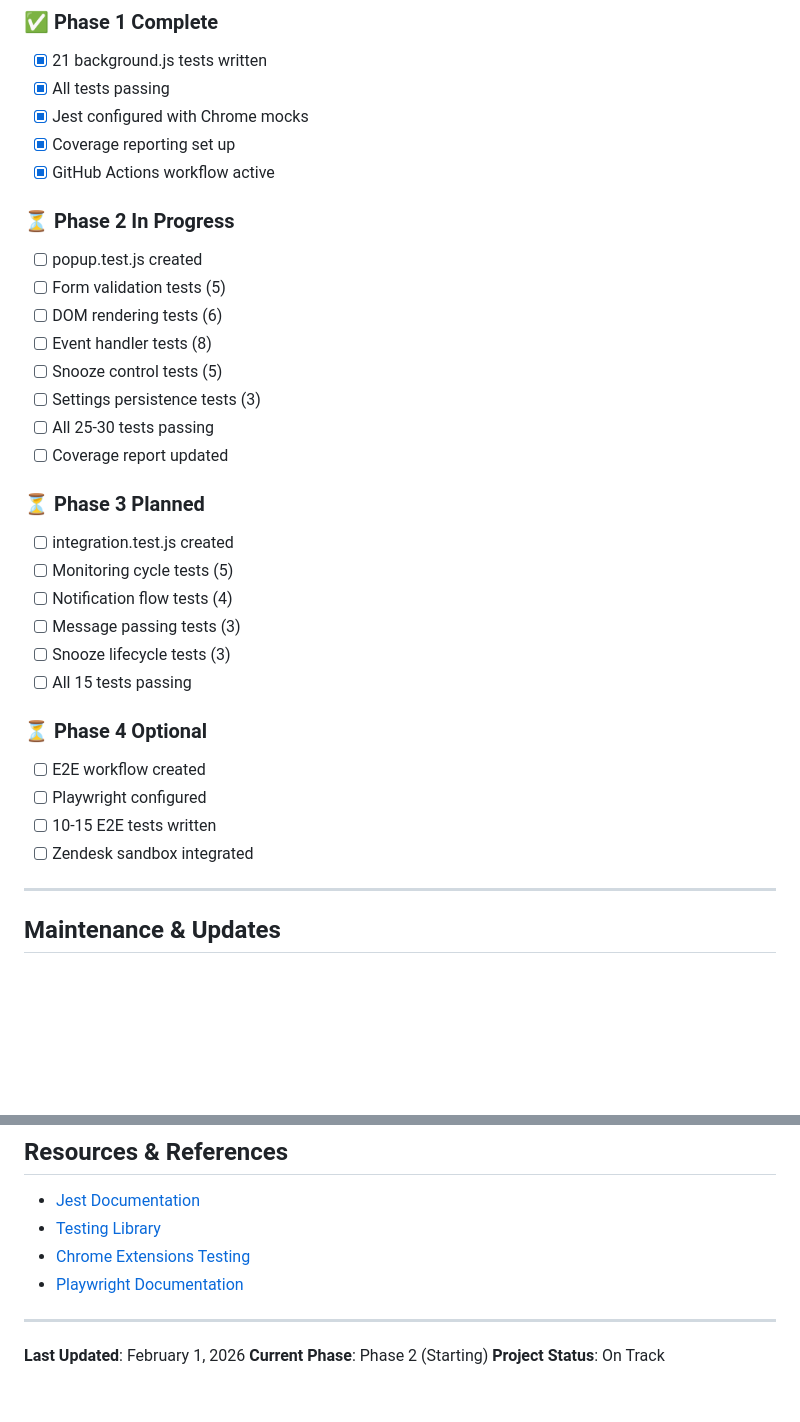
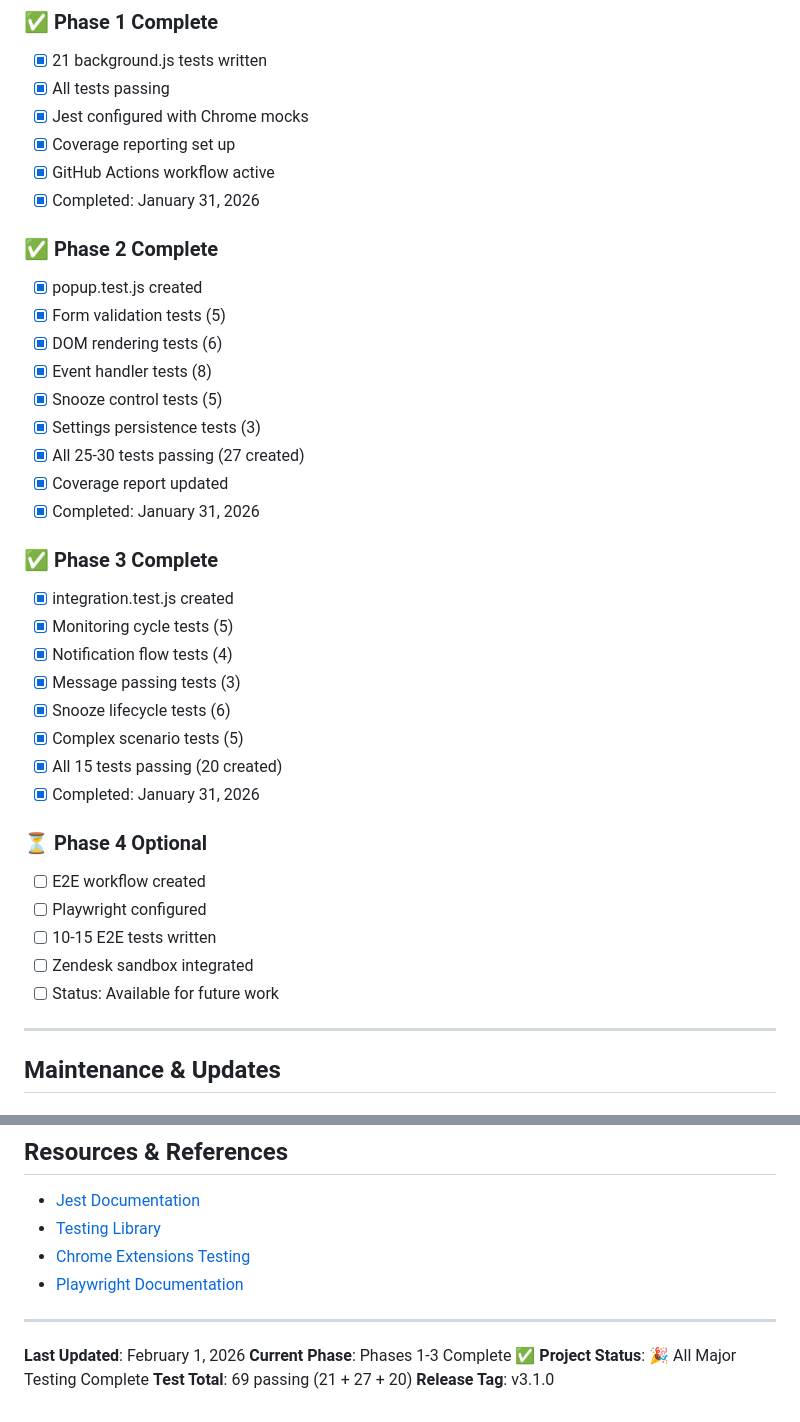
Before and after one commit to barateza/barateza-ticket-notifier-v3, a Markdown page: PHASES.md, 2 parts joined by grey strips. Rendered like a GitHub page; blank space fills up the shorter version.

```diff
--- a/PHASES.md
+++ b/PHASES.md
@@ -454,30 +454,35 @@ Lines:      85-90%
 - [x] Jest configured with Chrome mocks
 - [x] Coverage reporting set up
 - [x] GitHub Actions workflow active
+- [x] Completed: January 31, 2026
 
-### ⏳ Phase 2 In Progress
-- [ ] popup.test.js created
-- [ ] Form validation tests (5)
-- [ ] DOM rendering tests (6)
-- [ ] Event handler tests (8)
-- [ ] Snooze control tests (5)
-- [ ] Settings persistence tests (3)
-- [ ] All 25-30 tests passing
-- [ ] Coverage report updated
+### ✅ Phase 2 Complete
+- [x] popup.test.js created
+- [x] Form validation tests (5)
+- [x] DOM rendering tests (6)
+- [x] Event handler tests (8)
+- [x] Snooze control tests (5)
+- [x] Settings persistence tests (3)
+- [x] All 25-30 tests passing (27 created)
+- [x] Coverage report updated
+- [x] Completed: January 31, 2026
 
-### ⏳ Phase 3 Planned
-- [ ] integration.test.js created
-- [ ] Monitoring cycle tests (5)
-- [ ] Notification flow tests (4)
-- [ ] Message passing tests (3)
-- [ ] Snooze lifecycle tests (3)
-- [ ] All 15 tests passing
+### ✅ Phase 3 Complete
+- [x] integration.test.js created
+- [x] Monitoring cycle tests (5)
+- [x] Notification flow tests (4)
+- [x] Message passing tests (3)
+- [x] Snooze lifecycle tests (6)
+- [x] Complex scenario tests (5)
+- [x] All 15 tests passing (20 created)
+- [x] Completed: January 31, 2026
 
 ### ⏳ Phase 4 Optional
 - [ ] E2E workflow created
 - [ ] Playwright configured
 - [ ] 10-15 E2E tests written
 - [ ] Zendesk sandbox integrated
+- [ ] Status: Available for future work
 
 ---
 
@@ -520,5 +525,7 @@ Review and adjust thresholds after each phase:
 ---
 
 **Last Updated**: February 1, 2026
-**Current Phase**: Phase 2 (Starting)
-**Project Status**: On Track
+**Current Phase**: Phases 1-3 Complete ✅
+**Project Status**: 🎉 All Major Testing Complete
+**Test Total**: 69 passing (21 + 27 + 20)
+**Release Tag**: v3.1.0
```
Also changed, not shown: RELEASE_TEST.md (added, +145 -0 lines), TESTING.md (+72 -20 lines).
